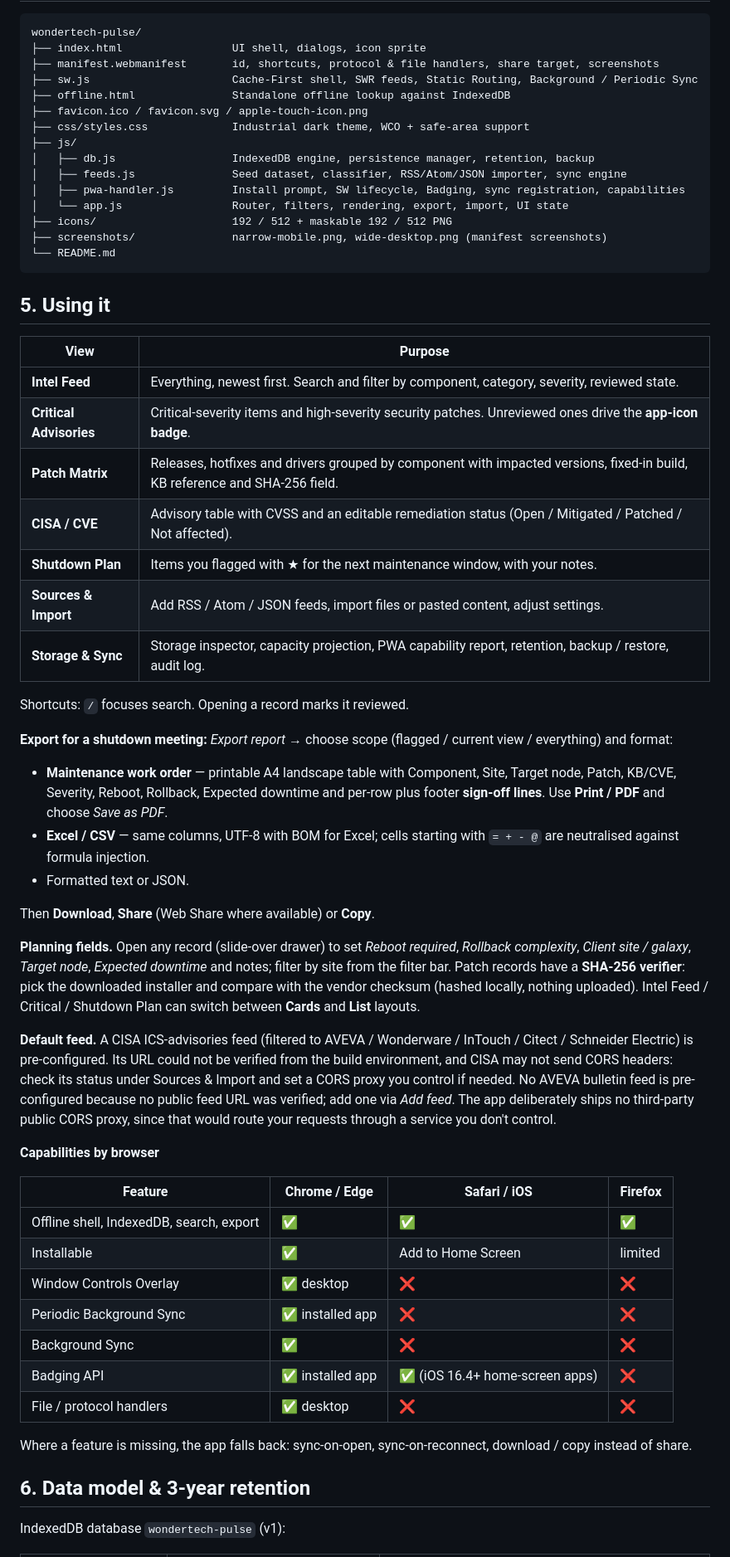
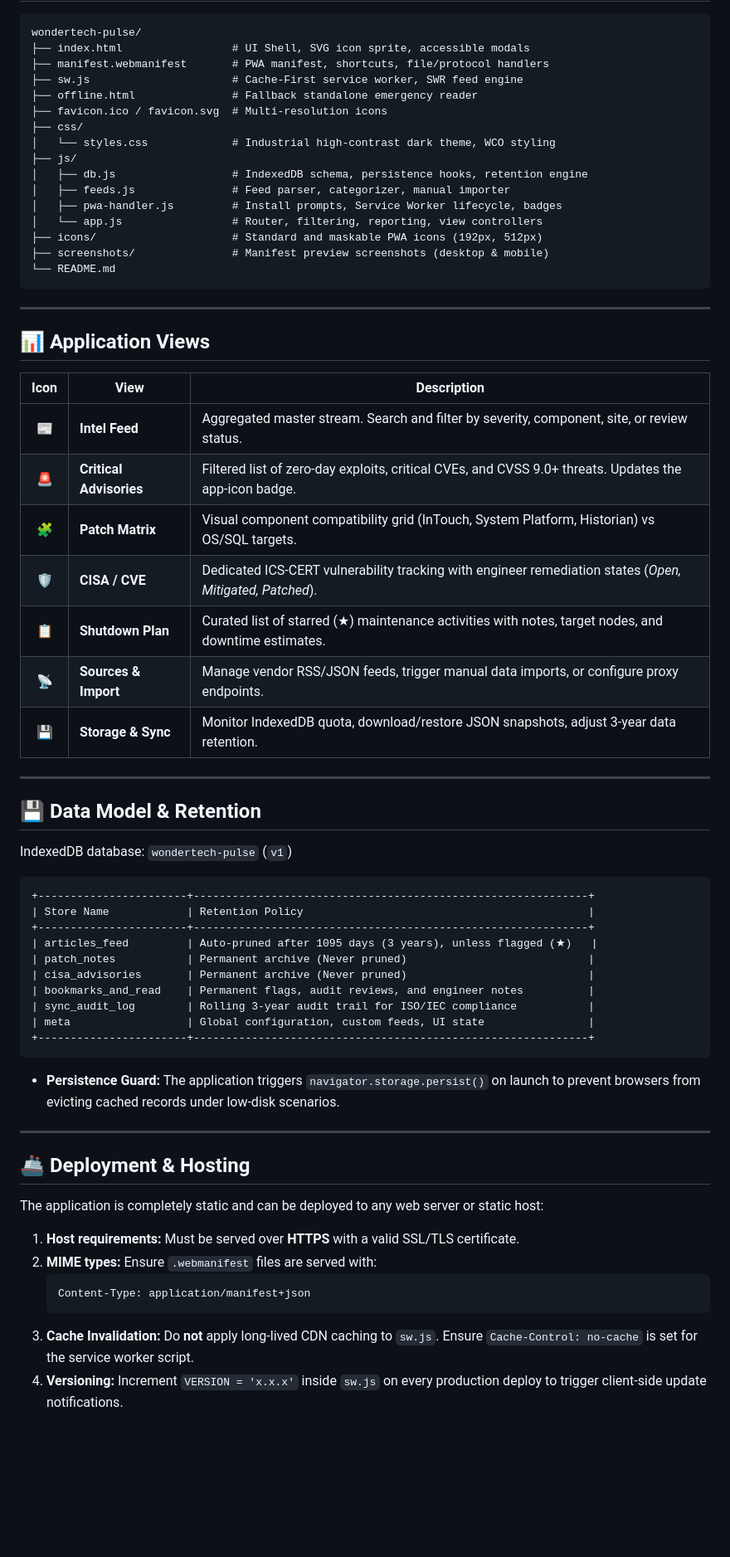
Before and after one commit to githubbest729/wondertech-pulse, a Markdown page: README.md, the part around one of its changes. Shown at 83% size. GitHub-like rendering; blank space fills up the shorter version.

````diff
--- a/README.md
+++ b/README.md
@@ -78,60 +150,67 @@ Checklist:
 wondertech-pulse/
-├── index.html                 UI shell, dialogs, icon sprite
-├── manifest.webmanifest       id, shortcuts, protocol & file handlers, share target, screenshots
-├── sw.js                      Cache-First shell, SWR feeds, Static Routing, Background / Periodic Sync
-├── offline.html               Standalone offline lookup against IndexedDB
-├── favicon.ico / favicon.svg / apple-touch-icon.png
-├── css/styles.css             Industrial dark theme, WCO + safe-area support
+├── index.html                 # UI Shell, SVG icon sprite, accessible modals
+├── manifest.webmanifest       # PWA manifest, shortcuts, file/protocol handlers
+├── sw.js                      # Cache-First service worker, SWR feed engine
+├── offline.html               # Fallback standalone emergency reader
+├── favicon.ico / favicon.svg  # Multi-resolution icons
+├── css/
+│   └── styles.css             # Industrial high-contrast dark theme, WCO styling
 ├── js/
-│   ├── db.js                  IndexedDB engine, persistence manager, retention, backup
-│   ├── feeds.js               Seed dataset, classifier, RSS/Atom/JSON importer, sync engine
-│   ├── pwa-handler.js         Install prompt, SW lifecycle, Badging, sync registration, capabilities
-│   └── app.js                 Router, filters, rendering, export, import, UI state
-├── icons/                     192 / 512 + maskable 192 / 512 PNG
-├── screenshots/               narrow-mobile.png, wide-desktop.png (manifest screenshots)
+│   ├── db.js                  # IndexedDB schema, persistence hooks, retention engine
+│   ├── feeds.js               # Feed parser, categorizer, manual importer
+│   ├── pwa-handler.js         # Install prompts, Service Worker lifecycle, badges
+│   └── app.js                 # Router, filtering, reporting, view controllers
+├── icons/                     # Standard and maskable PWA icons (192px, 512px)
+├── screenshots/               # Manifest preview screenshots (desktop & mobile)
 └── README.md
 ```
 
-## 5. Using it
+---
 
-| View | Purpose |
-|---|---|
-| **Intel Feed** | Everything, newest first. Search and filter by component, category, severity, reviewed state. |
-| **Critical Advisories** | Critical-severity items and high-severity security patches. Unreviewed ones drive the **app-icon badge**. |
-| **Patch Matrix** | Releases, hotfixes and drivers grouped by component with impacted versions, fixed-in build, KB reference and SHA-256 field. |
-| **CISA / CVE** | Advisory table with CVSS and an editable remediation status (Open / Mitigated / Patched / Not affected). |
-| **Shutdown Plan** | Items you flagged with ★ for the next maintenance window, with your notes. |
-| **Sources & Import** | Add RSS / Atom / JSON feeds, import files or pasted content, adjust settings. |
-| **Storage & Sync** | Storage inspector, capacity projection, PWA capability report, retention, backup / restore, audit log. |
+## 📊 Application Views
 
-Shortcuts: `/` focuses search. Opening a record marks it reviewed.
+| Icon | View | Description |
+|:---:|---|---|
+| 📰 | **Intel Feed** | Aggregated master stream. Search and filter by severity, component, site, or review status. |
+| 🚨 | **Critical Advisories** | Filtered list of zero-day exploits, critical CVEs, and CVSS 9.0+ threats. Updates the app-icon badge. |
+| 🧩 | **Patch Matrix** | Visual component compatibility grid (InTouch, System Platform, Historian) vs OS/SQL targets. |
+| 🛡️ | **CISA / CVE** | Dedicated ICS-CERT vulnerability tracking with engineer remediation states (*Open, Mitigated, Patched*). |
+| 📋 | **Shutdown Plan** | Curated list of starred (★) maintenance activities with notes, target nodes, and downtime estimates. |
+| 📡 | **Sources & Import** | Manage vendor RSS/JSON feeds, trigger manual data imports, or configure proxy endpoints. |
+| 💾 | **Storage & Sync** | Monitor IndexedDB quota, download/restore JSON snapshots, adjust 3-year data retention. |
 
-**Export for a shutdown meeting:** *Export report* → choose scope (flagged / current view / everything) and format:
-- **Maintenance work order** — printable A4 landscape table with Component, Site, Target node, Patch, KB/CVE, Severity, Reboot, Rollback, Expected downtime and per-row plus footer **sign-off lines**. Use **Print / PDF** and choose *Save as PDF*.
-- **Excel / CSV** — same columns, UTF-8 with BOM for Excel; cells starting with `= + - @` are neutralised against formula injection.
-- Formatted text or JSON.
+---
 
-Then **Download**, **Share** (Web Share where available) or **Copy**.
+## 💾 Data Model & Retention
 
-**Planning fields.** Open any record (slide-over drawer) to set *Reboot required*, *Rollback complexity*, *Client site / galaxy*, *Target node*, *Expected downtime* and notes; filter by site from the filter bar. Patch records have a **SHA-256 verifier**: pick the downloaded installer and compare with the vendor checksum (hashed locally, nothing uploaded). Intel Feed / Critical / Shutdown Plan can switch between **Cards** and **List** layouts.
+IndexedDB database: `wondertech-pulse` (`v1`)
 
-**Default feed.** A CISA ICS-advisories feed (filtered to AVEVA / Wonderware / InTouch / Citect / Schneider Electric) is pre-configured. Its URL could not be verified from the build environment, and CISA may not send CORS headers: check its status under Sources & Import and set a CORS proxy you control if needed. No AVEVA bulletin feed is pre-configured because no public feed URL was verified; add one via *Add feed*. The app deliberately ships no third-party public CORS proxy, since that would route your requests through a service you don't control.
+```text
++-----------------------+-------------------------------------------------------------+
+| Store Name            | Retention Policy                                            |
++-----------------------+-------------------------------------------------------------+
+| articles_feed         | Auto-pruned after 1095 days (3 years), unless flagged (★)   |
+| patch_notes           | Permanent archive (Never pruned)                            |
+| cisa_advisories       | Permanent archive (Never pruned)                            |
+| bookmarks_and_read    | Permanent flags, audit reviews, and engineer notes          |
+| sync_audit_log        | Rolling 3-year audit trail for ISO/IEC compliance           |
+| meta                  | Global configuration, custom feeds, UI state                |
++-----------------------+-------------------------------------------------------------+
+```
 
-**Capabilities by browser**
+* **Persistence Guard:** The application triggers `navigator.storage.persist()` on launch to prevent browsers from evicting cached records under low-disk scenarios.
 
-| Feature | Chrome / Edge | Safari / iOS | Firefox |
-|---|---|---|---|
-| Offline shell, IndexedDB, search, export | ✅ | ✅ | ✅ |
-| Installable | ✅ | Add to Home Screen | limited |
-| Window Controls Overlay | ✅ desktop | ❌ | ❌ |
-| Periodic Background Sync | ✅ installed app | ❌ | ❌ |
-| Background Sync | ✅ | ❌ | ❌ |
-| Badging API | ✅ installed app | ✅ (iOS 16.4+ home-screen apps) | ❌ |
-| File / protocol handlers | ✅ desktop | ❌ | ❌ |
+---
 
-Where a feature is missing, the app falls back: sync-on-open, sync-on-reconnect, download / copy instead of share.
+## 🚢 Deployment & Hosting
 
-## 6. Data model & 3-year retention
+The application is completely static and can be deployed to any web server or static host:
 
-IndexedDB database `wondertech-pulse` (v1):
+1. **Host requirements:** Must be served over **HTTPS** with a valid SSL/TLS certificate.
+2. **MIME types:** Ensure `.webmanifest` files are served with:
+   ```text
+   Content-Type: application/manifest+json
+   ```
+3. **Cache Invalidation:** Do **not** apply long-lived CDN caching to `sw.js`. Ensure `Cache-Control: no-cache` is set for the service worker script.
+4. **Versioning:** Increment `VERSION = 'x.x.x'` inside `sw.js` on every production deploy to trigger client-side update notifications.
 
````
Also changed, not shown: other parts of README.md (+127 -81 lines).
